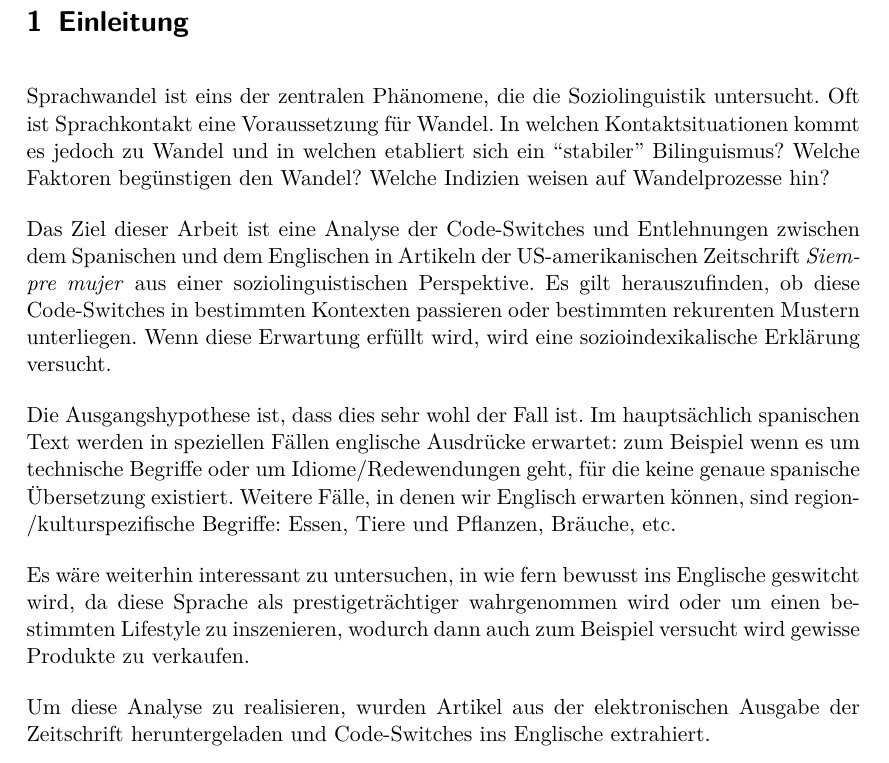
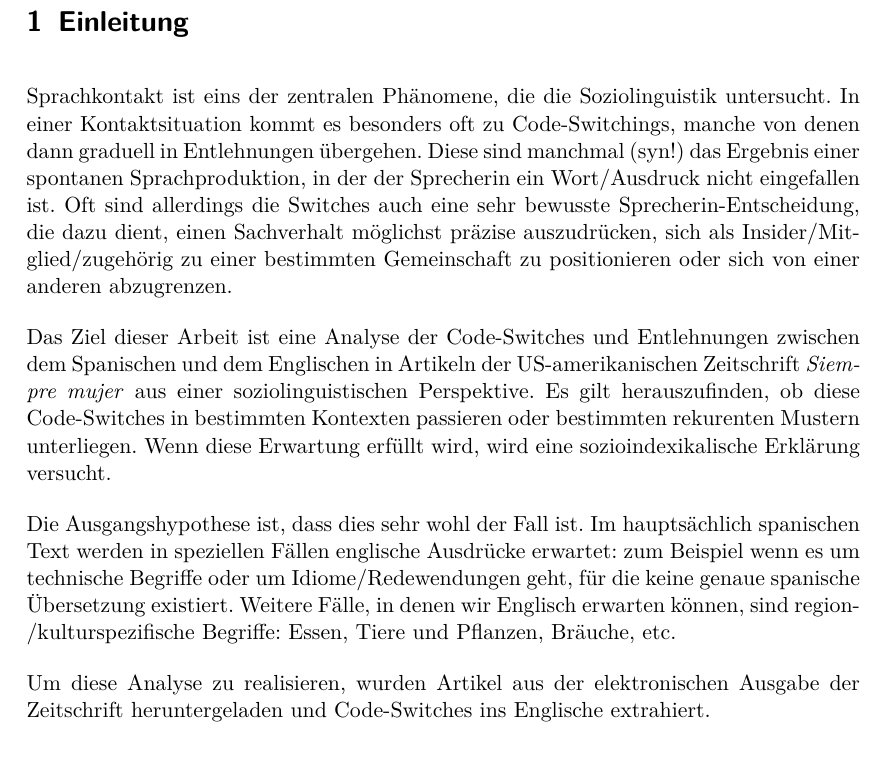
Before and after one commit to lusy/hausarbeiten, a LaTeX document (spanishNYC/hausarbeit/main.tex, which reads spanishNYC/hausarbeit/1-Intro.tex): part of page 3 of 23, cut so that both start at the same text. Compiled offline with pdfLaTeX.

Commit message:
spanishNYC: Re-write general intro

```diff
--- a/spanishNYC/hausarbeit/1-Intro.tex
+++ b/spanishNYC/hausarbeit/1-Intro.tex
@@ -1,31 +1,14 @@
 \section{Einleitung}
 
-\begin{comment}
-* ca 3/4 Seiten
-* Untersuchungsgegenstand
-* Erkenntnisinteresse
-* Forschungsstand
-* Vorgehensweise: also Section 2 macht blabla, Section 3 blablup, ....
-* Ergebnisse können/sollen angedeuten werden
-\end{comment}
-
-
-%TODO
-%Generall Intro fehlt!
-% code switching, borrowing als Phänomene, die einen Language Shift andeuten;
-% dafür kann es verschiedene Gründe geben
-% interessant herauszufinden, welche davon in konkreten Sprachkontaktsituationen zutreffen
-% Prognosen darüber, ob eine Sprache (an einem bestimmten Ort/Gemeinschaft) erhalten bleibt oder verloren geht
 
 %TODO
 % vlt mit ner Geschichte/genauem Beispiel starten
 
-Sprachwandel ist eins der zentralen Phänomene, die die Soziolinguistik untersucht.
-Oft ist Sprachkontakt eine Voraussetzung für Wandel.
-In welchen Kontaktsituationen kommt es jedoch zu Wandel und in welchen etabliert sich ein ``stabiler'' Bilinguismus?
-Welche Faktoren begünstigen den Wandel?
-Welche Indizien weisen auf Wandelprozesse hin?
-% Vlt etwa unglücklich, ich spreche halt gar nicht von Wandel im Rest der Arbeit. Alternative überlegen! <--- JAA
+
+Sprachkontakt ist eins der zentralen Phänomene, die die Soziolinguistik untersucht.
+In einer Kontaktsituation kommt es besonders oft zu Code-Switchings, manche von denen dann graduell in Entlehnungen übergehen.
+Diese sind manchmal (syn!) das Ergebnis einer spontanen Sprachproduktion, in der der Sprecherin ein Wort/Ausdruck nicht eingefallen ist.
+Oft sind allerdings die Switches auch eine sehr bewusste Sprecherin-Entscheidung, die dazu dient, einen Sachverhalt möglichst präzise auszudrücken, sich als Insider/Mitglied/zugehörig zu einer bestimmten Gemeinschaft zu positionieren oder sich von einer anderen abzugrenzen.
 
 %TODO
 %Notiz zum generischen Femininum
@@ -38,8 +21,6 @@ Die Ausgangshypothese ist, dass dies sehr wohl der Fall ist.
 Im hauptsächlich spanischen Text werden in speziellen Fällen englische Ausdrücke erwartet:
 zum Beispiel wenn es um technische Begriffe oder um Idiome/Redewendungen geht, für die keine genaue spanische Übersetzung existiert.
 Weitere Fälle, in denen wir Englisch erwarten können, sind region-/kulturspezifische Begriffe: Essen, Tiere und Pflanzen, Bräuche, etc.
-
-Es wäre weiterhin interessant zu untersuchen, in wie fern bewusst ins Englische geswitcht wird, da diese Sprache als prestigeträchtiger wahrgenommen wird oder um einen bestimmten Lifestyle zu inszenieren, wodurch dann auch zum Beispiel versucht wird gewisse Produkte zu verkaufen.
 
 Um diese Analyse zu realisieren, wurden Artikel aus der elektronischen Ausgabe der Zeitschrift heruntergeladen und Code-Switches ins Englische extrahiert.
 
```
